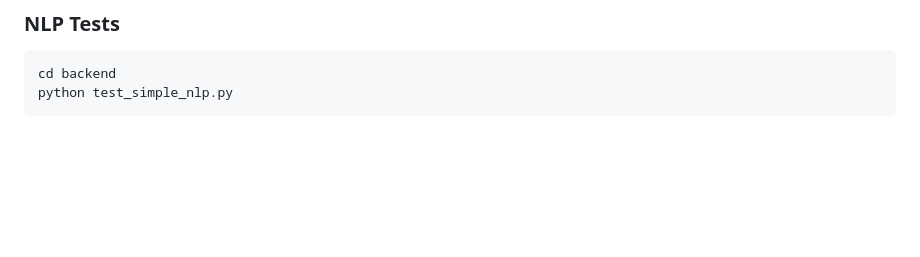
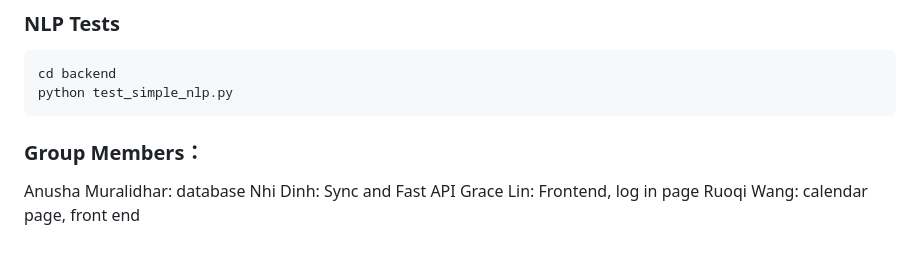
Before and after one commit to CS222-UIUC/team-28-project, a Markdown page: README.md, the part around the change. GitHub-like rendering; blank space fills up the shorter version.

````diff
--- a/README.md
+++ b/README.md
@@ -147,3 +147,9 @@ python test_api_client.py
 cd backend
 python test_simple_nlp.py
 ```
+
+### Group Members：
+Anusha Muralidhar: database
+Nhi Dinh: Sync and Fast API
+Grace Lin: Frontend, log in page
+Ruoqi Wang: calendar page, front end
````
